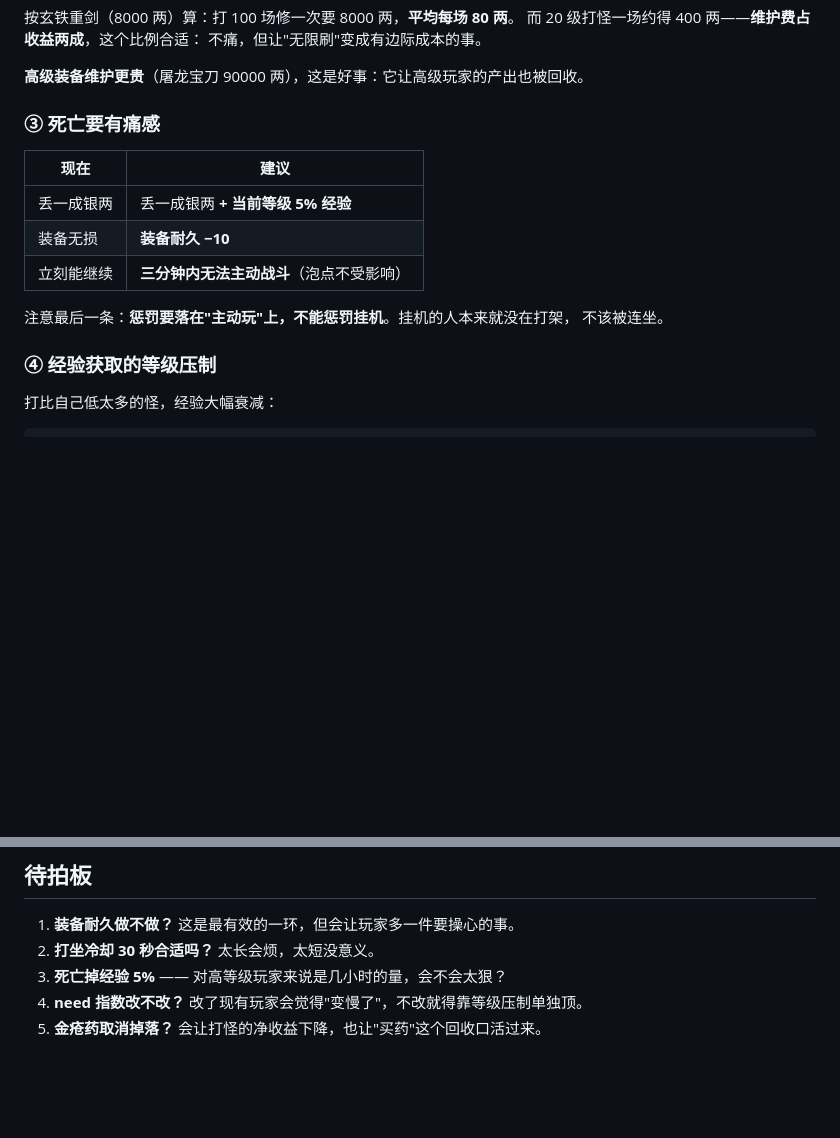
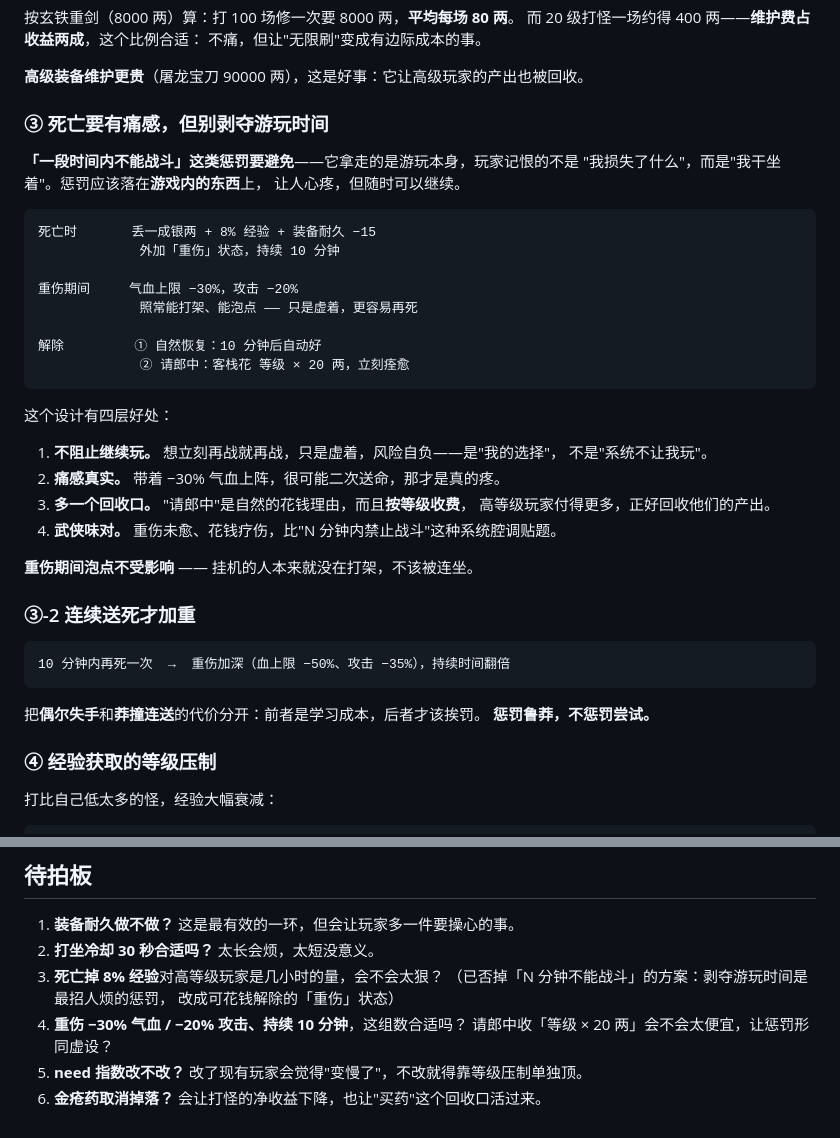
Before and after one commit to FlyingLxy/martialArtsWorld, a Markdown page: docs/经济与成本.md, 2 parts joined by grey strips. GitHub-like rendering; blank space fills up the shorter version.

Commit message:
死亡惩罚改成「重伤」状态，撤掉禁战冷却
「三分钟内不能战斗」是最差的一类惩罚——它拿走的是游玩时间本身，
玩家记恨的不是损失了什么，而是干坐着。撤掉。

改成：死后带「重伤」十分钟，气血上限 −30%、攻击 −20%，
但照常能打能泡，只是虚着更容易再死。想立刻恢复就去客栈请郎中，
花「等级 × 20 两」。

四层好处：不阻止继续玩（是自己的选择而非系统禁止）；痛感真实
（带着残血上阵会二次送命）；多一个按等级收费的回收口，
正好收高等级玩家的产出；武侠味也比"系统禁止战斗"贴题。

另加一条：十分钟内再死会加深重伤。把偶尔失手和莽撞连送分开——
惩罚鲁莽，不惩罚尝试。

原则里相应改成"惩罚要疼，但不能拿走玩本身"，写明不做禁战、
强制等待、体力耗尽这类设计。

Co-Authored-By: Claude Opus 5 (1M context) <noreply@anthropic.com>

````diff
--- a/docs/经济与成本.md
+++ b/docs/经济与成本.md
@@ -64,16 +64,42 @@
 
 **高级装备维护更贵**（屠龙宝刀 90000 两），这是好事：它让高级玩家的产出也被回收。
 
-### ③ 死亡要有痛感
+### ③ 死亡要有痛感，但别剥夺游玩时间
 
-| 现在 | 建议 |
-|---|---|
-| 丢一成银两 | 丢一成银两 **+ 当前等级 5% 经验** |
-| 装备无损 | **装备耐久 −10** |
-| 立刻能继续 | **三分钟内无法主动战斗**（泡点不受影响） |
+**「一段时间内不能战斗」这类惩罚要避免**——它拿走的是游玩本身，玩家记恨的不是
+"我损失了什么"，而是"我干坐着"。惩罚应该落在**游戏内的东西**上，
+让人心疼，但随时可以继续。
 
-注意最后一条：**惩罚要落在"主动玩"上，不能惩罚挂机**。挂机的人本来就没在打架，
-不该被连坐。
+```
+死亡时       丢一成银两 + 8% 经验 + 装备耐久 −15
+             外加「重伤」状态，持续 10 分钟
+
+重伤期间     气血上限 −30%，攻击 −20%
+             照常能打架、能泡点 —— 只是虚着，更容易再死
+
+解除         ① 自然恢复：10 分钟后自动好
+             ② 请郎中：客栈花 等级 × 20 两，立刻痊愈
+```
+
+这个设计有四层好处：
+
+1. **不阻止继续玩。** 想立刻再战就再战，只是虚着，风险自负——是"我的选择"，
+   不是"系统不让我玩"。
+2. **痛感真实。** 带着 −30% 气血上阵，很可能二次送命，那才是真的疼。
+3. **多一个回收口。** "请郎中"是自然的花钱理由，而且**按等级收费**，
+   高等级玩家付得更多，正好回收他们的产出。
+4. **武侠味对。** 重伤未愈、花钱疗伤，比"N 分钟内禁止战斗"这种系统腔调贴题。
+
+**重伤期间泡点不受影响** —— 挂机的人本来就没在打架，不该被连坐。
+
+### ③-2 连续送死才加重
+
+```
+10 分钟内再死一次  →  重伤加深（血上限 −50%、攻击 −35%），持续时间翻倍
+```
+
+把**偶尔失手**和**莽撞连送**的代价分开：前者是学习成本，后者才该挨罚。
+**惩罚鲁莽，不惩罚尝试。**
 
 ### ④ 经验获取的等级压制
 
@@ -133,6 +159,10 @@
 
 1. **装备耐久做不做？** 这是最有效的一环，但会让玩家多一件要操心的事。
 2. **打坐冷却 30 秒合适吗？** 太长会烦，太短没意义。
-3. **死亡掉经验 5%** —— 对高等级玩家来说是几小时的量，会不会太狠？
-4. **need 指数改不改？** 改了现有玩家会觉得"变慢了"，不改就得靠等级压制单独顶。
-5. **金疮药取消掉落？** 会让打怪的净收益下降，也让"买药"这个回收口活过来。
+3. **死亡掉 8% 经验**对高等级玩家是几小时的量，会不会太狠？
+   （已否掉「N 分钟不能战斗」的方案：剥夺游玩时间是最招人烦的惩罚，
+   改成可花钱解除的「重伤」状态）
+4. **重伤 −30% 气血 / −20% 攻击、持续 10 分钟**，这组数合适吗？
+   请郎中收「等级 × 20 两」会不会太便宜，让惩罚形同虚设？
+5. **need 指数改不改？** 改了现有玩家会觉得"变慢了"，不改就得靠等级压制单独顶。
+6. **金疮药取消掉落？** 会让打怪的净收益下降，也让"买药"这个回收口活过来。
````
Also changed, not shown: docs/原则.md (+9 -3 lines).
